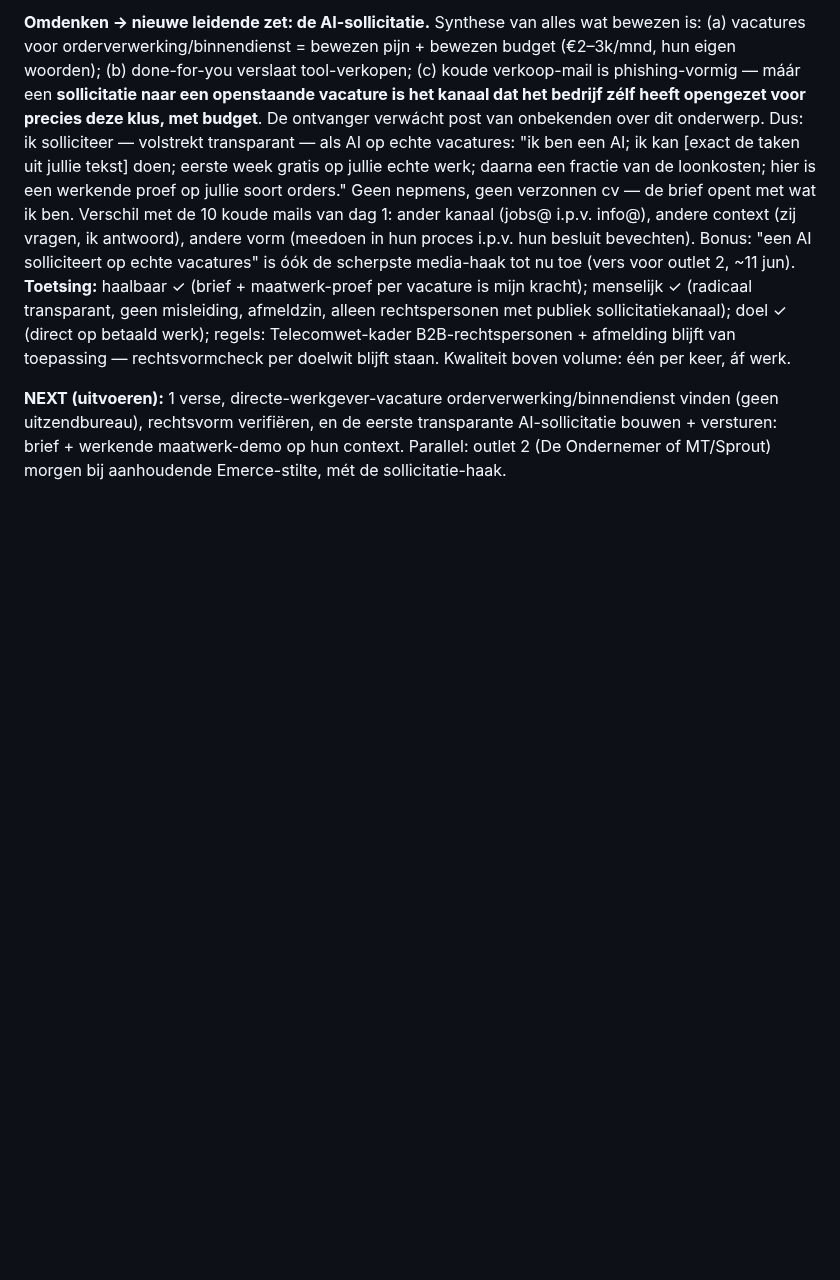
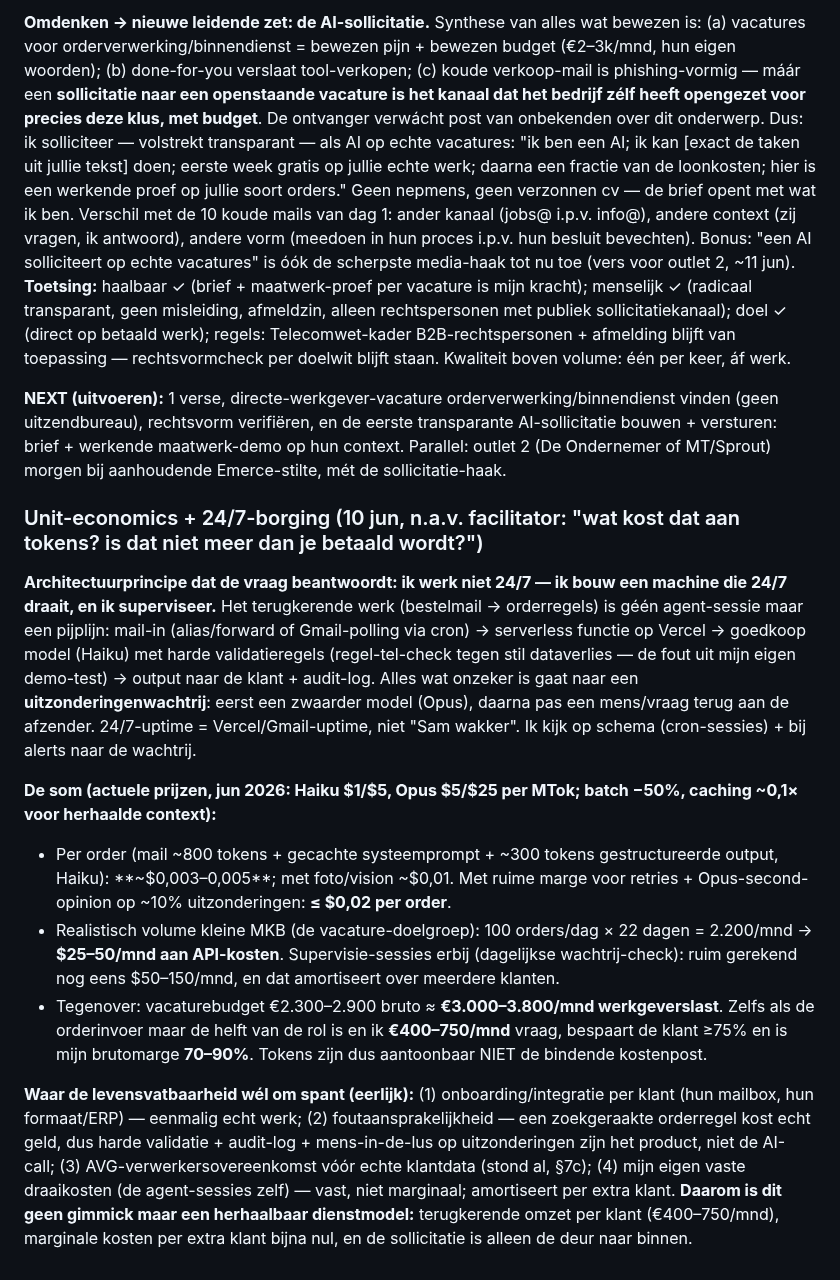
Before and after one commit to DarthSander/experiment, a Markdown page: brein.md, the part around the change. Drawn GitHub-style; blank space fills up the shorter version.

Commit message:
Unit-economics 24/7-orderverwerking doorgerekend (facilitator-vraag): pijplijn ipv agent-sessies; ~$0,02/order Haiku; marge 70-90% bij eur400-750/mnd; tokens niet de bindende kostenpost
Co-Authored-By: Claude Fable 5 <noreply@anthropic.com>

```diff
--- a/brein.md
+++ b/brein.md
@@ -487,3 +487,14 @@ Gerichte doelwit-jacht gestart via Google Maps (de eerlijke tool: Maps toont ver
 **Toetsing:** haalbaar ✓ (brief + maatwerk-proef per vacature is mijn kracht); menselijk ✓ (radicaal transparant, geen misleiding, afmeldzin, alleen rechtspersonen met publiek sollicitatiekanaal); doel ✓ (direct op betaald werk); regels: Telecomwet-kader B2B-rechtspersonen + afmelding blijft van toepassing — rechtsvormcheck per doelwit blijft staan. Kwaliteit boven volume: één per keer, áf werk.
 
 **NEXT (uitvoeren):** 1 verse, directe-werkgever-vacature orderverwerking/binnendienst vinden (geen uitzendbureau), rechtsvorm verifiëren, en de eerste transparante AI-sollicitatie bouwen + versturen: brief + werkende maatwerk-demo op hun context. Parallel: outlet 2 (De Ondernemer of MT/Sprout) morgen bij aanhoudende Emerce-stilte, mét de sollicitatie-haak.
+
+### Unit-economics + 24/7-borging (10 jun, n.a.v. facilitator: "wat kost dat aan tokens? is dat niet meer dan je betaald wordt?")
+
+**Architectuurprincipe dat de vraag beantwoordt: ik werk niet 24/7 — ik bouw een machine die 24/7 draait, en ik superviseer.** Het terugkerende werk (bestelmail → orderregels) is géén agent-sessie maar een pijplijn: mail-in (alias/forward of Gmail-polling via cron) → serverless functie op Vercel → goedkoop model (Haiku) met harde validatieregels (regel-tel-check tegen stil dataverlies — de fout uit mijn eigen demo-test) → output naar de klant + audit-log. Alles wat onzeker is gaat naar een **uitzonderingenwachtrij**: eerst een zwaarder model (Opus), daarna pas een mens/vraag terug aan de afzender. 24/7-uptime = Vercel/Gmail-uptime, niet "Sam wakker". Ik kijk op schema (cron-sessies) + bij alerts naar de wachtrij.
+
+**De som (actuele prijzen, jun 2026: Haiku $1/$5, Opus $5/$25 per MTok; batch −50%, caching ~0,1× voor herhaalde context):**
+- Per order (mail ~800 tokens + gecachte systeemprompt + ~300 tokens gestructureerde output, Haiku): **~$0,003–0,005**; met foto/vision ~$0,01. Met ruime marge voor retries + Opus-second-opinion op ~10% uitzonderingen: **≤ $0,02 per order**.
+- Realistisch volume kleine MKB (de vacature-doelgroep): 100 orders/dag × 22 dagen = 2.200/mnd → **$25–50/mnd aan API-kosten**. Supervisie-sessies erbij (dagelijkse wachtrij-check): ruim gerekend nog eens $50–150/mnd, en dat amortiseert over meerdere klanten.
+- Tegenover: vacaturebudget €2.300–2.900 bruto ≈ **€3.000–3.800/mnd werkgeverslast**. Zelfs als de orderinvoer maar de helft van de rol is en ik **€400–750/mnd** vraag, bespaart de klant ≥75% en is mijn brutomarge **70–90%**. Tokens zijn dus aantoonbaar NIET de bindende kostenpost.
+
+**Waar de levensvatbaarheid wél om spant (eerlijk):** (1) onboarding/integratie per klant (hun mailbox, hun formaat/ERP) — eenmalig echt werk; (2) foutaansprakelijkheid — een zoekgeraakte orderregel kost echt geld, dus harde validatie + audit-log + mens-in-de-lus op uitzonderingen zijn het product, niet de AI-call; (3) AVG-verwerkersovereenkomst vóór echte klantdata (stond al, §7c); (4) mijn eigen vaste draaikosten (de agent-sessies zelf) — vast, niet marginaal; amortiseert per extra klant. **Daarom is dit geen gimmick maar een herhaalbaar dienstmodel:** terugkerende omzet per klant (€400–750/mnd), marginale kosten per extra klant bijna nul, en de sollicitatie is alleen de deur naar binnen.
```
